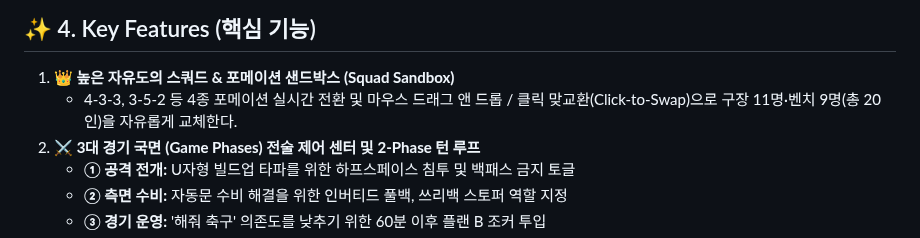
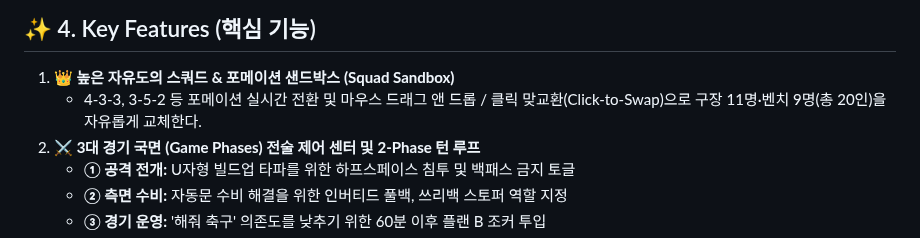
Before and after one commit to liminal-cipher/k-tactics-lab-2026, a Markdown page: README.md, the part around the change. Drawn GitHub-style.

```diff
--- a/README.md
+++ b/README.md
@@ -55,7 +55,7 @@
 ## ✨ 4. Key Features (핵심 기능)
 
 1. **👑 높은 자유도의 스쿼드 & 포메이션 샌드박스 (Squad Sandbox)**
-   * 4-3-3, 3-5-2 등 4종 포메이션 실시간 전환 및 마우스 드래그 앤 드롭 / 클릭 맞교환(Click-to-Swap)으로 구장 11명·벤치 9명(총 20인)을 자유롭게 교체한다.
+   * 4-3-3, 3-5-2 등 포메이션 실시간 전환 및 마우스 드래그 앤 드롭 / 클릭 맞교환(Click-to-Swap)으로 구장 11명·벤치 9명(총 20인)을 자유롭게 교체한다.
 2. **⚔️ 3대 경기 국면 (Game Phases) 전술 제어 센터 및 2-Phase 턴 루프**
    * **① 공격 전개:** U자형 빌드업 타파를 위한 하프스페이스 침투 및 백패스 금지 토글
    * **② 측면 수비:** 자동문 수비 해결을 위한 인버티드 풀백, 쓰리백 스토퍼 역할 지정
```
Also changed, not shown: PROPOSAL.md (+7 -7 lines), docs/USER_GUIDE.md (+1 -1 lines).
